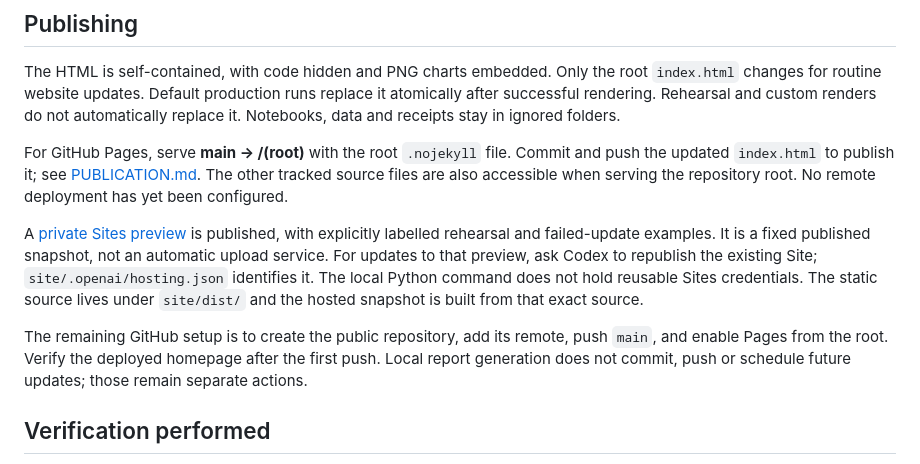
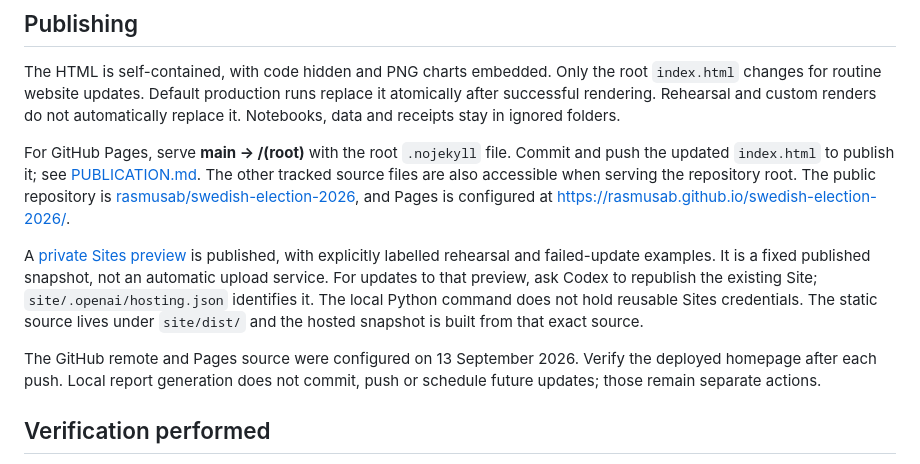
Before and after one commit to rasmusab/swedish-election-night-prediction-2026, a Markdown page: ELECTION-NIGHT.md, the part around the change. Drawn GitHub-style.

Commit message:
Document public GitHub repository and Pages address

```diff
--- a/ELECTION-NIGHT.md
+++ b/ELECTION-NIGHT.md
@@ -223,8 +223,9 @@ ignored folders.
 For GitHub Pages, serve **main → /(root)** with the root `.nojekyll` file.
 Commit and push the updated `index.html` to publish it; see
 [PUBLICATION.md](PUBLICATION.md). The other tracked source files are also
-accessible when serving the repository root. No remote deployment has yet been
-configured.
+accessible when serving the repository root. The public repository is
+[rasmusab/swedish-election-2026](https://github.com/rasmusab/swedish-election-2026),
+and Pages is configured at https://rasmusab.github.io/swedish-election-2026/.
 
 A [private Sites preview](https://swedish-election-2026-rasmus.rasmus-baath.chatgpt.site) is published, with explicitly labelled rehearsal and failed-update examples. It is a fixed published snapshot,
 not an automatic upload service. For updates to that preview, ask Codex to
@@ -232,10 +233,9 @@ republish the existing Site; `site/.openai/hosting.json` identifies it. The loca
 Python command does not hold reusable Sites credentials. The static source lives
 under `site/dist/` and the hosted snapshot is built from that exact source.
 
-The remaining GitHub setup is to create the public repository, add its remote,
-push `main`, and enable Pages from the root. Verify the deployed homepage after
-the first push. Local report generation does not commit, push or schedule future
-updates; those remain separate actions.
+The GitHub remote and Pages source were configured on 13 September 2026.
+Verify the deployed homepage after each push. Local report generation does not
+commit, push or schedule future updates; those remain separate actions.
 
 ## Verification performed
 
```
Also changed, not shown: PUBLICATION.md (+7 -3 lines), README.md (+3 -0 lines).
